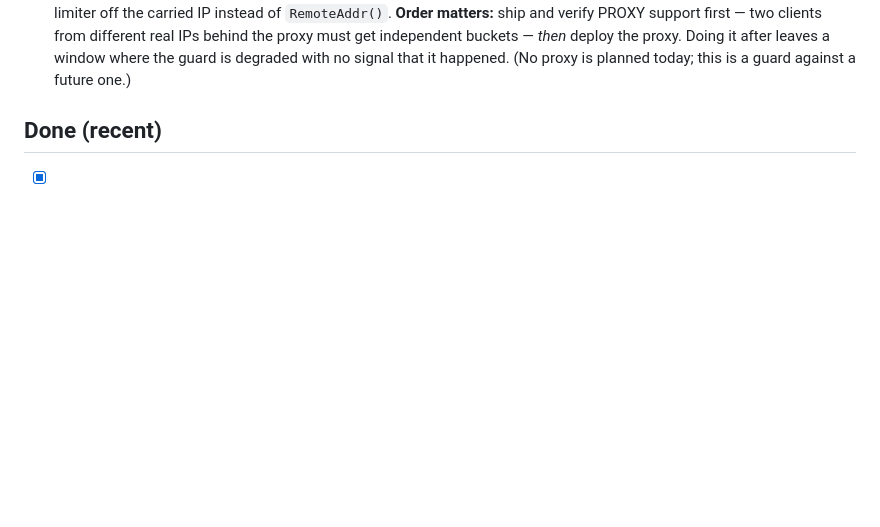
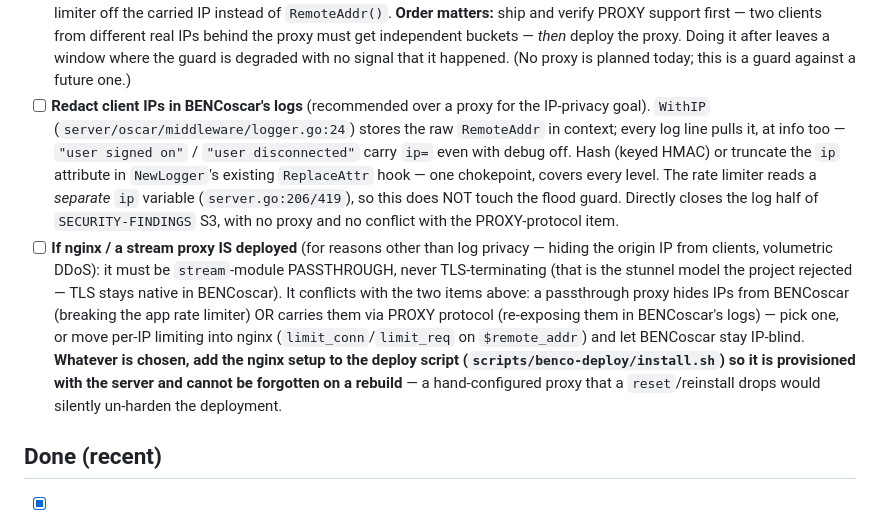
Before and after one commit to bropple/BENCchat, a Markdown page: docs/TODO.md, the part around the change. Rendered like a GitHub page; blank space fills up the shorter version.

Commit message:
TODO: redact IPs in the logger, and the nginx caveats if it's ever added
The stated goal — don't leave client IPs where a disk/journald leak exposes
them — is solved by redacting the ip attribute in the logger's existing
ReplaceAttr hook, not by a proxy. IPs are logged at info too, not just debug,
and the rate limiter reads a separate ip variable, so redaction covers every
line without touching the flood guard.

nginx is filed with its constraints: stream passthrough only (never
TLS-terminating), it conflicts with the PROXY-protocol / rate-limiter item, and
if deployed it goes in the deploy script so a rebuild can't silently drop it.

Co-Authored-By: Claude Opus 4.8 <noreply@anthropic.com>
Claude-Session: https://claude.ai/code/session_017878jtRkS6TSuJ7Yocp6tc

```diff
--- a/docs/TODO.md
+++ b/docs/TODO.md
@@ -87,6 +87,28 @@ PROXY-protocol pre-deploy guard.
       deploy the proxy. Doing it after leaves a window where the guard is
       degraded with no signal that it happened. (No proxy is planned today; this
       is a guard against a future one.)
+- [ ] **Redact client IPs in BENCoscar's logs** (recommended over a proxy for
+      the IP-privacy goal). `WithIP` (`server/oscar/middleware/logger.go:24`)
+      stores the raw `RemoteAddr` in context; every log line pulls it, at info
+      too — `"user signed on"` / `"user disconnected"` carry `ip=` even with
+      debug off. Hash (keyed HMAC) or truncate the `ip` attribute in
+      `NewLogger`'s existing `ReplaceAttr` hook — one chokepoint, covers every
+      level. The rate limiter reads a *separate* `ip` variable
+      (`server.go:206/419`), so this does NOT touch the flood guard. Directly
+      closes the log half of `SECURITY-FINDINGS` S3, with no proxy and no
+      conflict with the PROXY-protocol item.
+- [ ] **If nginx / a stream proxy IS deployed** (for reasons other than log
+      privacy — hiding the origin IP from clients, volumetric DDoS): it must be
+      `stream`-module PASSTHROUGH, never TLS-terminating (that is the stunnel
+      model the project rejected — TLS stays native in BENCoscar). It conflicts
+      with the two items above: a passthrough proxy hides IPs from BENCoscar
+      (breaking the app rate limiter) OR carries them via PROXY protocol
+      (re-exposing them in BENCoscar's logs) — pick one, or move per-IP limiting
+      into nginx (`limit_conn`/`limit_req` on `$remote_addr`) and let BENCoscar
+      stay IP-blind. **Whatever is chosen, add the nginx setup to the deploy
+      script (`scripts/benco-deploy/install.sh`) so it is provisioned with the
+      server and cannot be forgotten on a rebuild** — a hand-configured proxy
+      that a `reset`/reinstall drops would silently un-harden the deployment.
 
 ## Done (recent)
 
```
